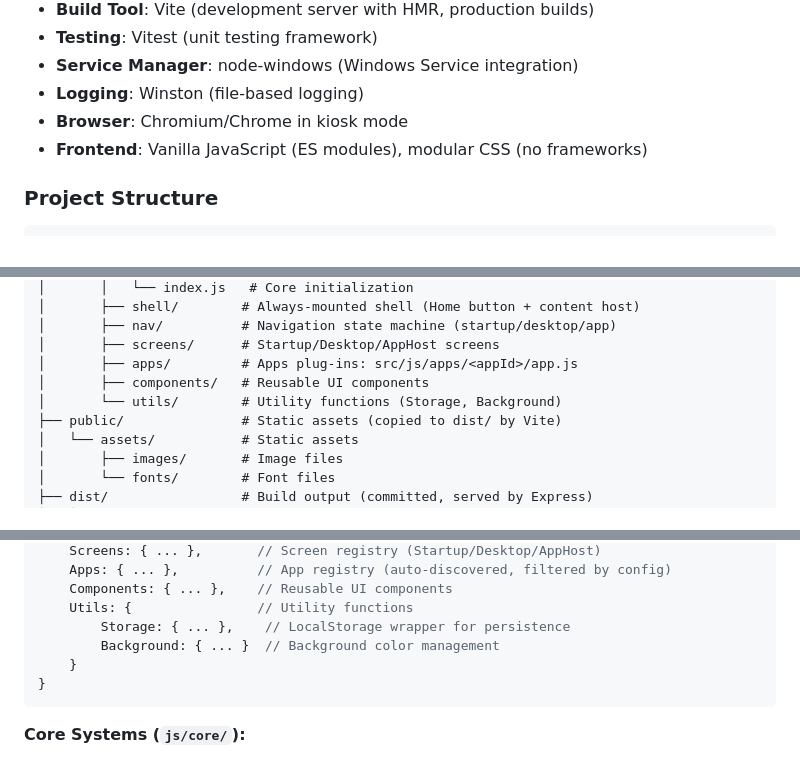
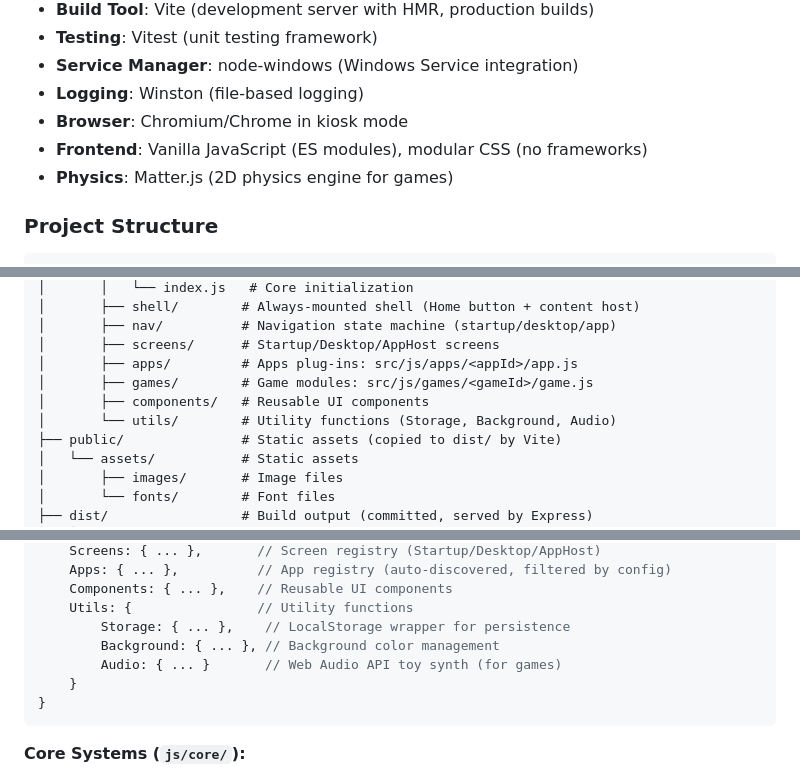
Before and after one commit to tylerstraub/WinnieOS, a Markdown page: README.md, 3 parts joined by grey strips. Rendered like a GitHub page.

````diff
--- a/README.md
+++ b/README.md
@@ -28,6 +28,7 @@ WinnieOS is a kid-friendly computing environment designed to introduce toddlers
 - **Logging**: Winston (file-based logging)
 - **Browser**: Chromium/Chrome in kiosk mode
 - **Frontend**: Vanilla JavaScript (ES modules), modular CSS (no frameworks)
+- **Physics**: Matter.js (2D physics engine for games)
 
 ### Project Structure
 
@@ -53,8 +54,9 @@ WinnieOS/
 │       ├── nav/          # Navigation state machine (startup/desktop/app)
 │       ├── screens/      # Startup/Desktop/AppHost screens
 │       ├── apps/         # Apps plug-ins: src/js/apps/<appId>/app.js
+│       ├── games/        # Game modules: src/js/games/<gameId>/game.js
 │       ├── components/   # Reusable UI components
-│       └── utils/        # Utility functions (Storage, Background)
+│       └── utils/        # Utility functions (Storage, Background, Audio)
 ├── public/               # Static assets (copied to dist/ by Vite)
 │   └── assets/           # Static assets
 │       ├── images/       # Image files
@@ -193,7 +192,8 @@ window.WinnieOS = {
     Components: { ... },    // Reusable UI components
     Utils: {                // Utility functions
         Storage: { ... },    // LocalStorage wrapper for persistence
-        Background: { ... }  // Background color management
+        Background: { ... }, // Background color management
+        Audio: { ... }       // Web Audio API toy synth (for games)
     }
 }
 ```
````
Also changed, not shown: other parts of README.md (+58 -49 lines), AGENTS.md (+9 -2 lines), DAD.md (+14 -0 lines).
